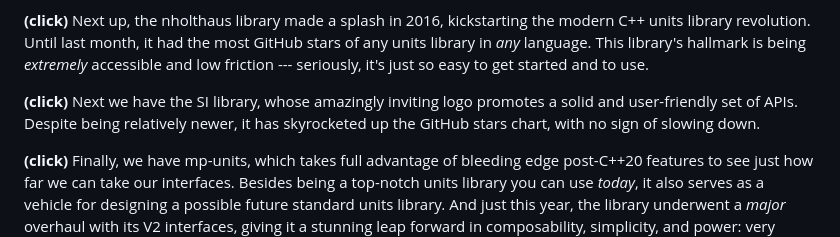
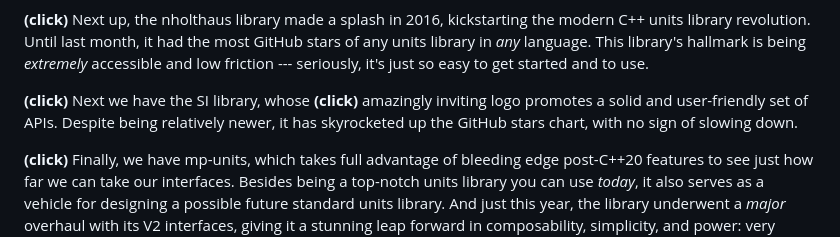
Before and after one commit to chiphogg/cppcon-2023-au-units, a Markdown page: hogg-cppcon-23.md, the part around the change printed below. Rendered like a GitHub page.

Commit message:
Add big, beautiful SI logo

```diff
--- a/hogg-cppcon-23.md
+++ b/hogg-cppcon-23.md
@@ -706,9 +711,9 @@ This library's hallmark is being _extremely_ accessible and low friction --- ser
 easy to get started and to use.
 
 **(click)**
-Next we have the SI library, whose amazingly inviting logo promotes a solid and user-friendly set of
-APIs.  Despite being relatively newer, it has skyrocketed up the GitHub stars chart, with no sign of
-slowing down.
+Next we have the SI library, whose **(click)** amazingly inviting logo promotes a solid and
+user-friendly set of APIs.  Despite being relatively newer, it has skyrocketed up the GitHub stars
+chart, with no sign of slowing down.
 
 **(click)**
 Finally, we have mp-units, which takes full advantage of bleeding edge post-C++20 features to see
```
Also changed, not shown: other parts of hogg-cppcon-23.md (+7 -2 lines), figures/libraries/SI_logo_big.jpeg (added).
